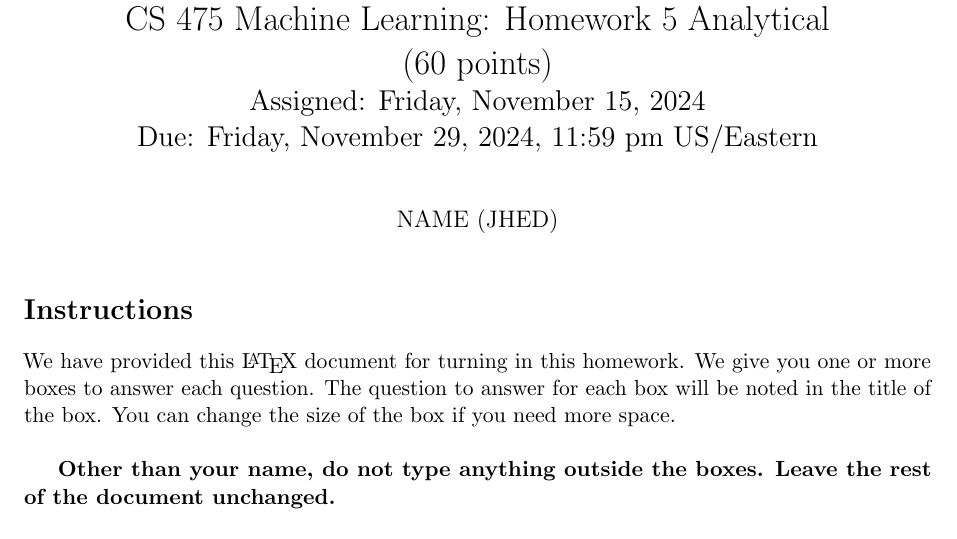
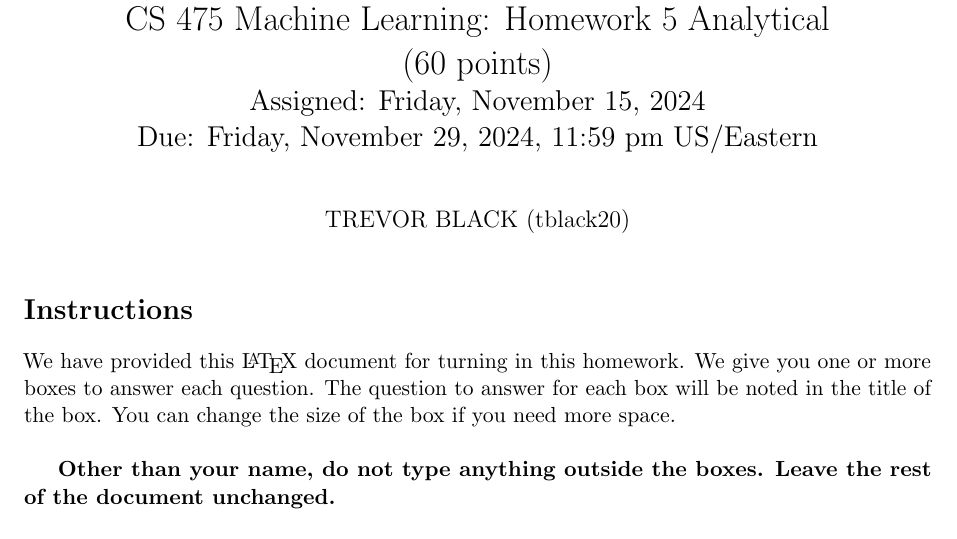
Before and after one commit to TobBot2/machinelearning24, a LaTeX problem sheet (homework5/2024_homework5_analytical.tex): part of page 1 of 7, cut so that both start at the same text. Compiled offline with pdfLaTeX.

```diff
--- a/homework5/2024_homework5_analytical.tex
+++ b/homework5/2024_homework5_analytical.tex
@@ -68,7 +68,7 @@
 \newcommand{\nodesize}{0.8}
 \newcommand{\ci}{\mathrel{\text{\scalebox{1.07}{$\perp\mkern-10mu\perp$}}}}
 
-\bgroup
+% \bgroup
 \def\arraystretch{1.5}
 \newcolumntype{x}[1]{>{\centering\arraybackslash\hspace{0pt}}p{#1}}
 \newcolumntype{z}[1]{>{\centering\arraybackslash}m{#1}}
@@ -185,7 +185,7 @@
 (60 points)\\
 \Large{Assigned: Friday, November 15, 2024} \\
 \Large{Due: Friday, November 29, 2024, 11:59 pm US/Eastern}}
-\author{NAME (JHED)}
+\author{TREVOR BLACK (tblack20)}
 \date{}
 
 \begin{document}
```
Also changed, not shown: homework5/2024_homework5_analytical.pdf (added), 1 other file.
